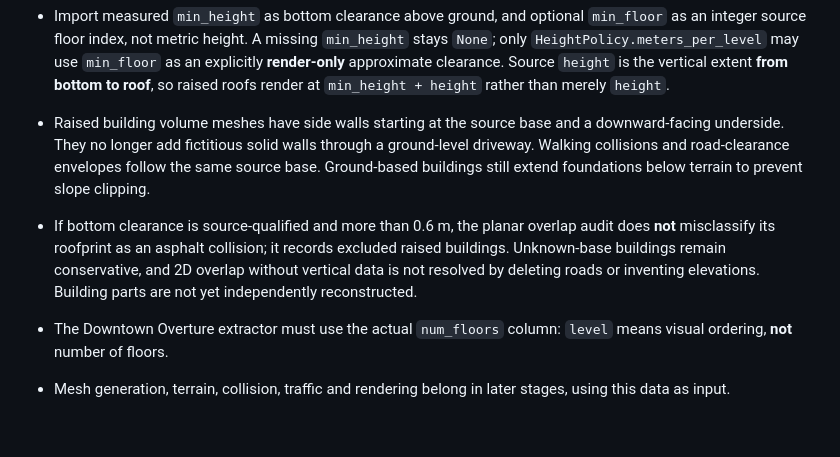
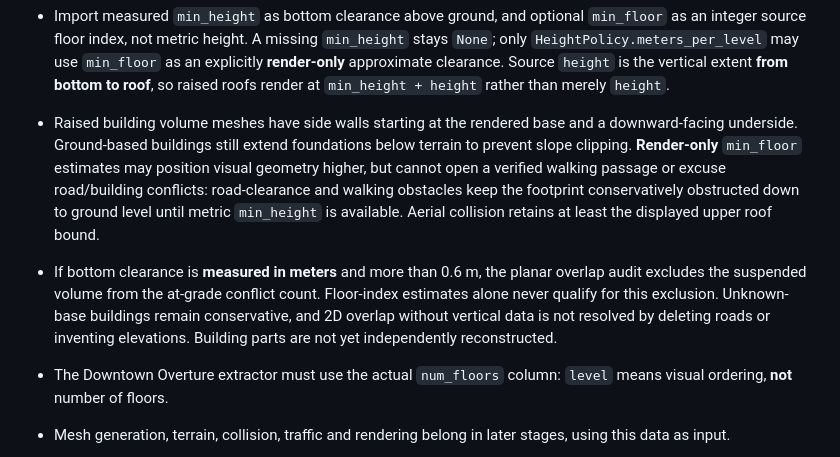
Before and after one commit to sguzman/urbarium, a Markdown page: docs/WORLD.md, the part around the change. Drawn GitHub-style; blank space fills up the shorter version.

Commit message:
docs: document surveyed-vs-estimated clearance contract for roads and walking

```diff
--- a/docs/WORLD.md
+++ b/docs/WORLD.md
@@ -33,17 +33,20 @@ How source geography is transformed into sections, coordinate frames, DEM-aware
   `min_floor` as an explicitly **render-only** approximate clearance.
   Source `height` is the vertical extent **from bottom to roof**, so raised
   roofs render at `min_height + height` rather than merely `height`.
-- Raised building volume meshes have side walls starting at the source base
-  and a downward-facing underside. They no longer add fictitious solid walls
-  through a ground-level driveway. Walking collisions and road-clearance
-  envelopes follow the same source base. Ground-based buildings still extend
-  foundations below terrain to prevent slope clipping.
-- If bottom clearance is source-qualified and more than 0.6 m, the planar
-  overlap audit does **not** misclassify its roofprint as an asphalt collision;
-  it records excluded raised buildings. Unknown-base buildings remain
-  conservative, and 2D overlap without vertical data is not resolved by
-  deleting roads or inventing elevations. Building parts are not yet
-  independently reconstructed.
+- Raised building volume meshes have side walls starting at the rendered
+  base and a downward-facing underside. Ground-based buildings still extend
+  foundations below terrain to prevent slope clipping. **Render-only**
+  `min_floor` estimates may position visual geometry higher, but cannot open
+  a verified walking passage or excuse road/building conflicts: road-clearance
+  and walking obstacles keep the footprint conservatively obstructed down
+  to ground level until metric `min_height` is available. Aerial collision
+  retains at least the displayed upper roof bound.
+- If bottom clearance is **measured in meters** and more than 0.6 m, the
+  planar overlap audit excludes the suspended volume from the at-grade
+  conflict count. Floor-index estimates alone never qualify for this
+  exclusion. Unknown-base buildings remain conservative, and 2D overlap
+  without vertical data is not resolved by deleting roads or inventing
+  elevations. Building parts are not yet independently reconstructed.
 - The Downtown Overture extractor must use the actual `num_floors` column:
   `level` means visual ordering, **not** number of floors.
 - Mesh generation, terrain, collision, traffic and rendering belong in later stages, using this data as input.
```
